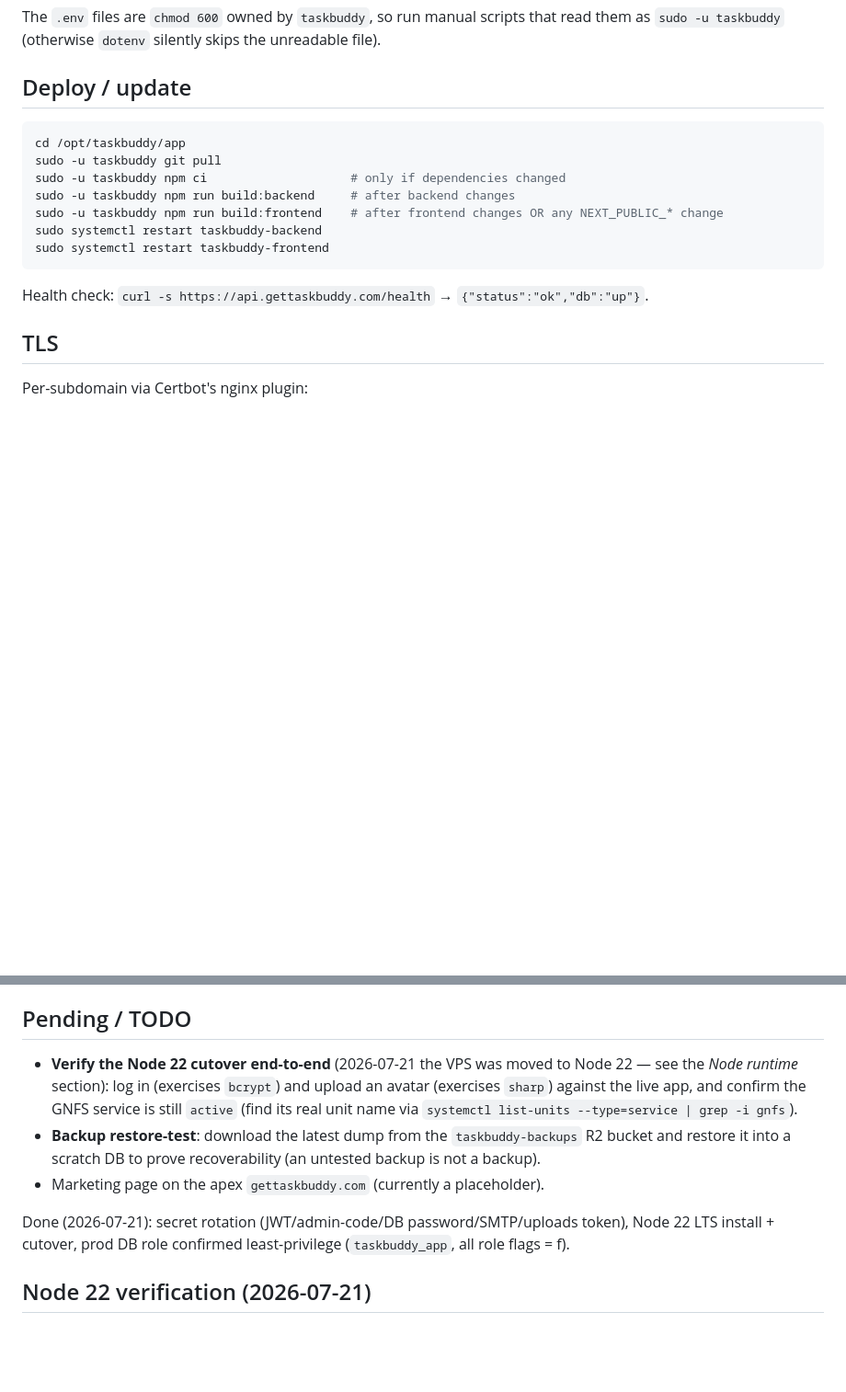
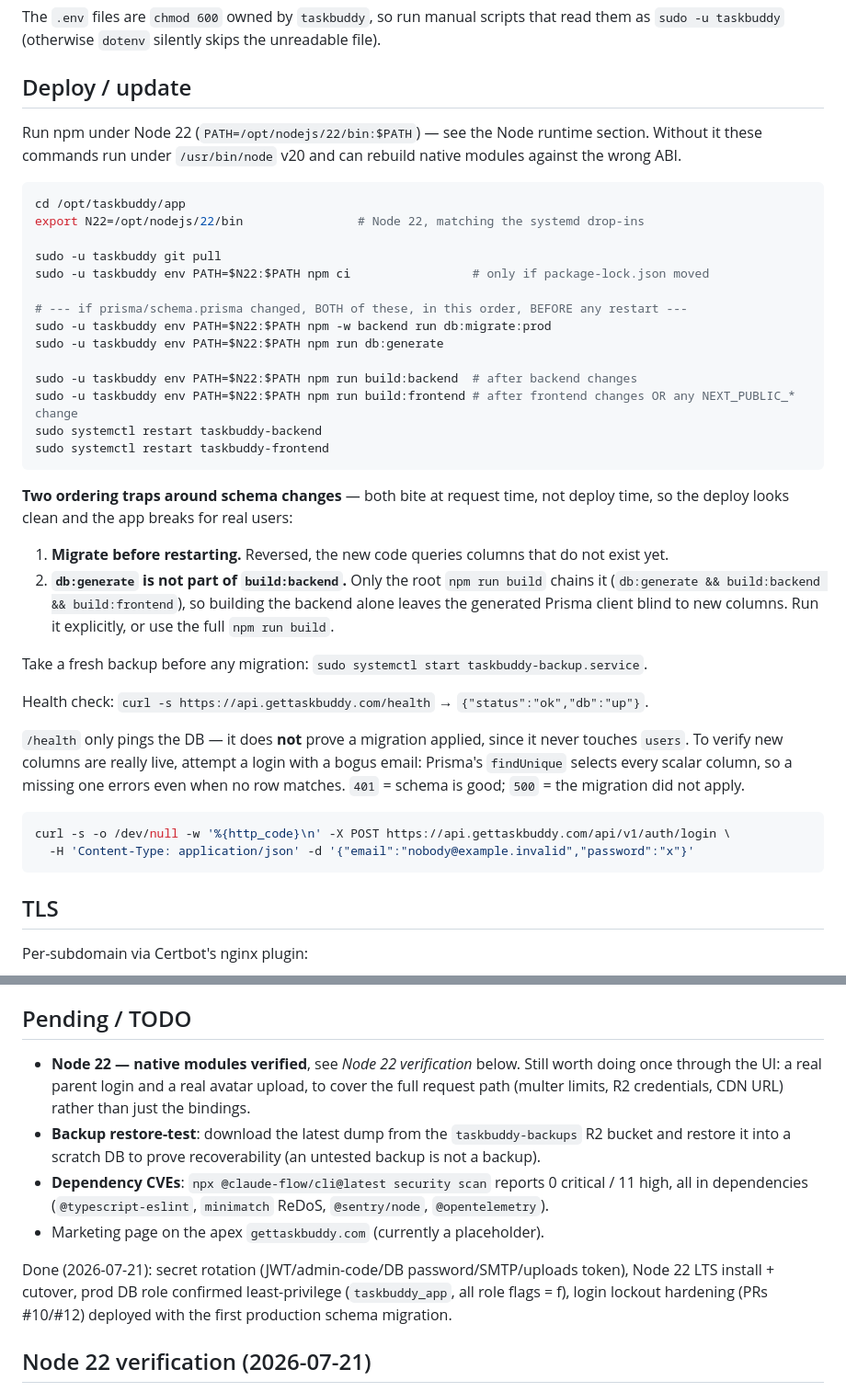
Before and after one commit to camarasama/TaskBuddy, a Markdown page: docs/DEPLOYMENT.md, 2 parts joined by grey strips. Shown at 92% size. GitHub-like rendering; blank space fills up the shorter version.

Commit message:
docs: correct the deploy sequence for schema changes
Two ordering traps, both of which fail at request time rather than deploy
time — so the deploy looks clean and the app breaks for real users:

1. Migrations must be applied BEFORE restarting, or the new code queries
   columns that do not exist yet.
2. `db:generate` is NOT part of `build:backend`. Only the root `npm run build`
   chains it, so the documented "npm run build:backend after backend changes"
   left the generated Prisma client blind to new columns. This bit the
   2026-07-21 lockout deploy and was only caught by hand.

Also pins npm to Node 22 (PATH=/opt/nodejs/22/bin) throughout, matching the
systemd drop-ins — running under /usr/bin/node v20 can rebuild native modules
against the wrong ABI.

Adds a pre-migration backup step, and a way to actually verify a migration
applied: /health never touches `users`, so it cannot prove a schema change
landed. A bogus-email login can — Prisma's findUnique selects every scalar
column, so a missing one errors even when no row matches. 401 = good,
500 = migration did not apply.

Updates Pending/TODO: Node 22 native modules verified, login lockout shipped,
and records the 11 high dependency CVEs the security scan reports.

Co-Authored-By: Claude Opus 4.8 <noreply@anthropic.com>

````diff
--- a/docs/DEPLOYMENT.md
+++ b/docs/DEPLOYMENT.md
@@ -109,17 +109,46 @@ The `.env` files are `chmod 600` owned by `taskbuddy`, so run manual scripts tha
 
 ## Deploy / update
 
+Run npm under Node 22 (`PATH=/opt/nodejs/22/bin:$PATH`) — see the Node runtime section. Without it
+these commands run under `/usr/bin/node` v20 and can rebuild native modules against the wrong ABI.
+
 ```bash
 cd /opt/taskbuddy/app
+export N22=/opt/nodejs/22/bin                # Node 22, matching the systemd drop-ins
+
 sudo -u taskbuddy git pull
-sudo -u taskbuddy npm ci                    # only if dependencies changed
-sudo -u taskbuddy npm run build:backend     # after backend changes
-sudo -u taskbuddy npm run build:frontend    # after frontend changes OR any NEXT_PUBLIC_* change
+sudo -u taskbuddy env PATH=$N22:$PATH npm ci                 # only if package-lock.json moved
+
+# --- if prisma/schema.prisma changed, BOTH of these, in this order, BEFORE any restart ---
+sudo -u taskbuddy env PATH=$N22:$PATH npm -w backend run db:migrate:prod
+sudo -u taskbuddy env PATH=$N22:$PATH npm run db:generate
+
+sudo -u taskbuddy env PATH=$N22:$PATH npm run build:backend  # after backend changes
+sudo -u taskbuddy env PATH=$N22:$PATH npm run build:frontend # after frontend changes OR any NEXT_PUBLIC_* change
 sudo systemctl restart taskbuddy-backend
 sudo systemctl restart taskbuddy-frontend
 ```
 
+**Two ordering traps around schema changes** — both bite at request time, not deploy time, so the
+deploy looks clean and the app breaks for real users:
+
+1. **Migrate before restarting.** Reversed, the new code queries columns that do not exist yet.
+2. **`db:generate` is not part of `build:backend`.** Only the root `npm run build` chains it
+   (`db:generate && build:backend && build:frontend`), so building the backend alone leaves the
+   generated Prisma client blind to new columns. Run it explicitly, or use the full `npm run build`.
+
+Take a fresh backup before any migration: `sudo systemctl start taskbuddy-backup.service`.
+
 Health check: `curl -s https://api.gettaskbuddy.com/health` → `{"status":"ok","db":"up"}`.
+
+`/health` only pings the DB — it does **not** prove a migration applied, since it never touches
+`users`. To verify new columns are really live, attempt a login with a bogus email: Prisma's
+`findUnique` selects every scalar column, so a missing one errors even when no row matches.
+`401` = schema is good; `500` = the migration did not apply.
+```bash
+curl -s -o /dev/null -w '%{http_code}\n' -X POST https://api.gettaskbuddy.com/api/v1/auth/login \
+  -H 'Content-Type: application/json' -d '{"email":"nobody@example.invalid","password":"x"}'
+```
 
 ## TLS
 
@@ -211,16 +240,18 @@ curl -s https://api.gettaskbuddy.com/health      # {"status":"ok","db":"up"}
 
 ## Pending / TODO
 
-- **Verify the Node 22 cutover end-to-end** (2026-07-21 the VPS was moved to Node 22 —
-  see the *Node runtime* section): log in (exercises `bcrypt`) and upload an avatar (exercises
-  `sharp`) against the live app, and confirm the GNFS service is still `active` (find its real
-  unit name via `systemctl list-units --type=service | grep -i gnfs`).
+- **Node 22 — native modules verified**, see *Node 22 verification* below. Still worth doing once
+  through the UI: a real parent login and a real avatar upload, to cover the full request path
+  (multer limits, R2 credentials, CDN URL) rather than just the bindings.
 - **Backup restore-test**: download the latest dump from the `taskbuddy-backups` R2 bucket and
   restore it into a scratch DB to prove recoverability (an untested backup is not a backup).
+- **Dependency CVEs**: `npx @claude-flow/cli@latest security scan` reports 0 critical / 11 high,
+  all in dependencies (`@typescript-eslint`, `minimatch` ReDoS, `@sentry/node`, `@opentelemetry`).
 - Marketing page on the apex `gettaskbuddy.com` (currently a placeholder).
 
 Done (2026-07-21): secret rotation (JWT/admin-code/DB password/SMTP/uploads token), Node 22 LTS
-install + cutover, prod DB role confirmed least-privilege (`taskbuddy_app`, all role flags = f).
+install + cutover, prod DB role confirmed least-privilege (`taskbuddy_app`, all role flags = f),
+login lockout hardening (PRs #10/#12) deployed with the first production schema migration.
 
 ## Node 22 verification (2026-07-21)
 
````
